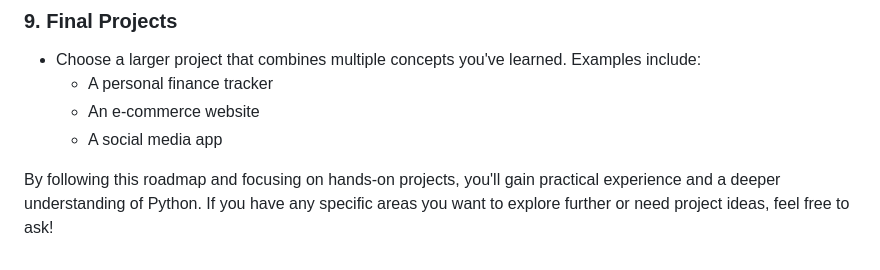
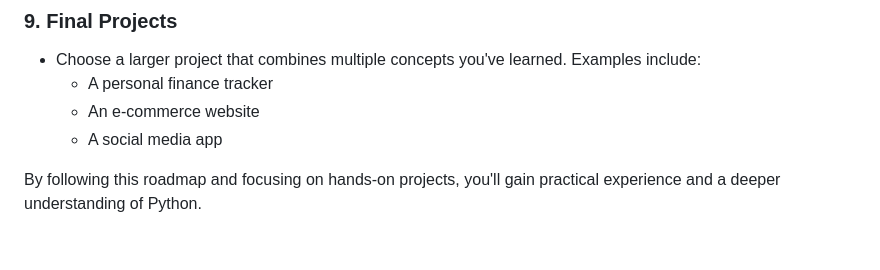
Before and after one commit to RaviTambade/tflpython, a Markdown page: README.md, the part around the change. GitHub-like rendering.

```diff
--- a/README.md
+++ b/README.md
@@ -65,6 +65,4 @@ A project-based approach to learning Python is a great way to solidify your unde
      - An e-commerce website
      - A social media app
 
-
-
-By following this roadmap and focusing on hands-on projects, you'll gain practical experience and a deeper understanding of Python. If you have any specific areas you want to explore further or need project ideas, feel free to ask!
+By following this roadmap and focusing on hands-on projects, you'll gain practical experience and a deeper understanding of Python.
```
